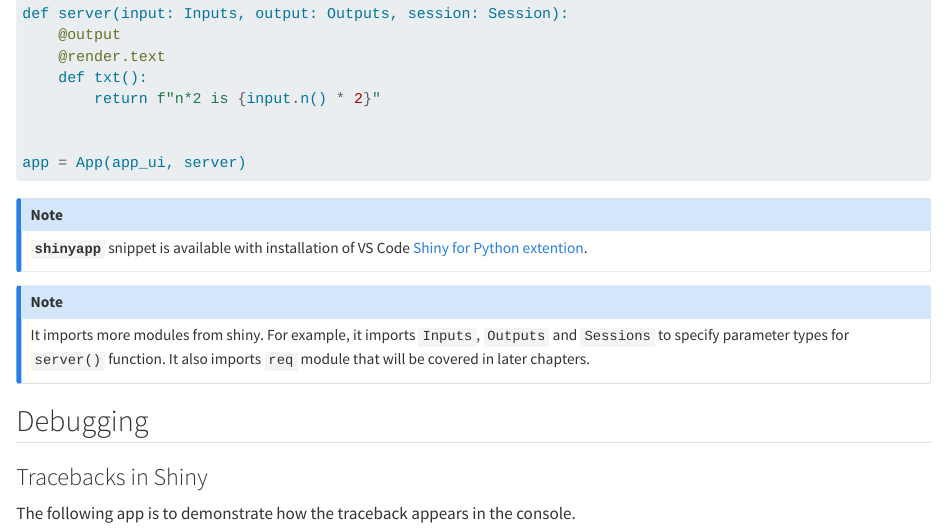
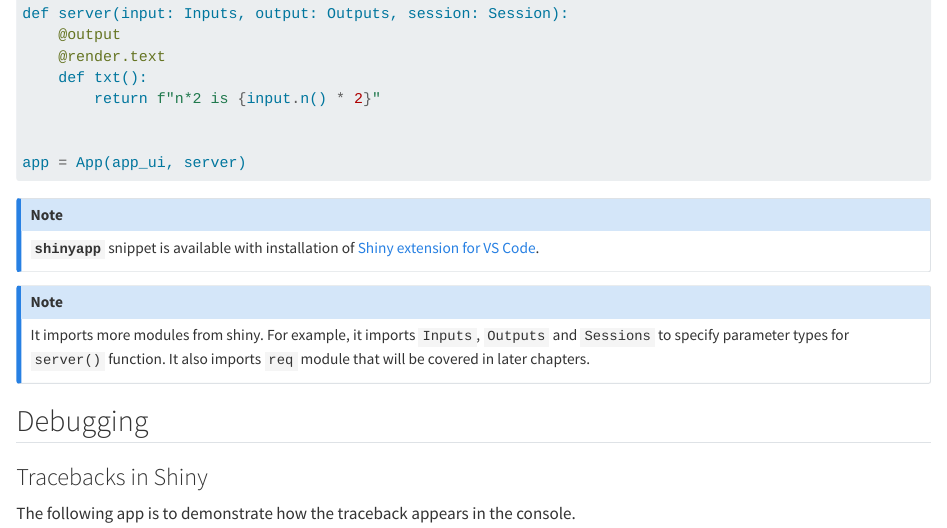
Before and after one commit to youngroklee-ml/mastering-shiny-for-python, a Quarto document (action-workflow.qmd): the page in a window 1100 px wide, from 390 px down. Rendered offline with R 4.5, knitr and Pandoc in place of Quarto, with nearby package versions.

Commit message:
update link to Shiny extension for VS Code

````diff
--- a/action-workflow.qmd
+++ b/action-workflow.qmd
@@ -26,7 +26,7 @@ app = App(app_ui, server)
 ```
 
 ::: {.callout-note}
-**`shinyapp`** snippet is available with installation of VS Code [Shiny for Python extention](https://marketplace.visualstudio.com/items?itemName=posit.shiny-python).
+**`shinyapp`** snippet is available with installation of [Shiny extension for VS Code](https://marketplace.visualstudio.com/items?itemName=posit.shiny).
 :::
 
 ::: {.callout-note}
````
